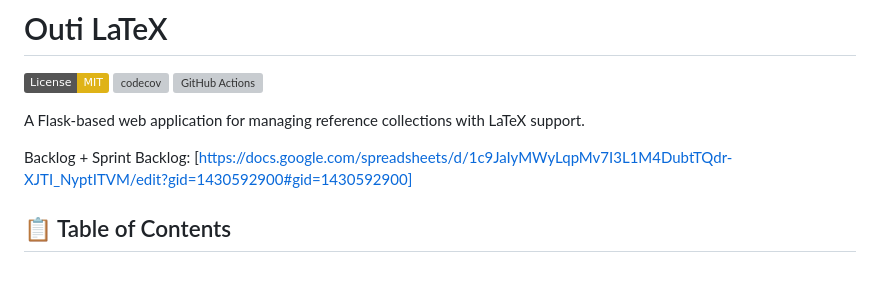
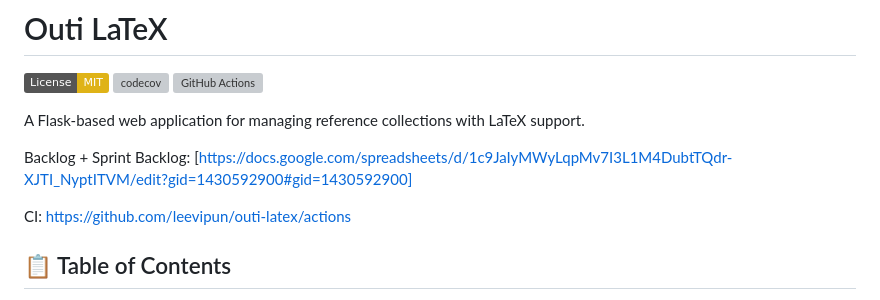
Before and after one commit to leevipun/outi-latex, a Markdown page: README.md, the part around the change. Drawn GitHub-style; badges without logos; blank space fills up the shorter version; grey boxes are pictures that could not be loaded.

```diff
--- a/README.md
+++ b/README.md
@@ -5,6 +5,8 @@
 A Flask-based web application for managing reference collections with LaTeX support.
 
 Backlog + Sprint Backlog: [https://docs.google.com/spreadsheets/d/1c9JaIyMWyLqpMv7I3L1M4DubtTQdr-XJTI_NyptITVM/edit?gid=1430592900#gid=1430592900]
+
+CI: https://github.com/leevipun/outi-latex/actions
 
 ## 📋 Table of Contents
 
```
